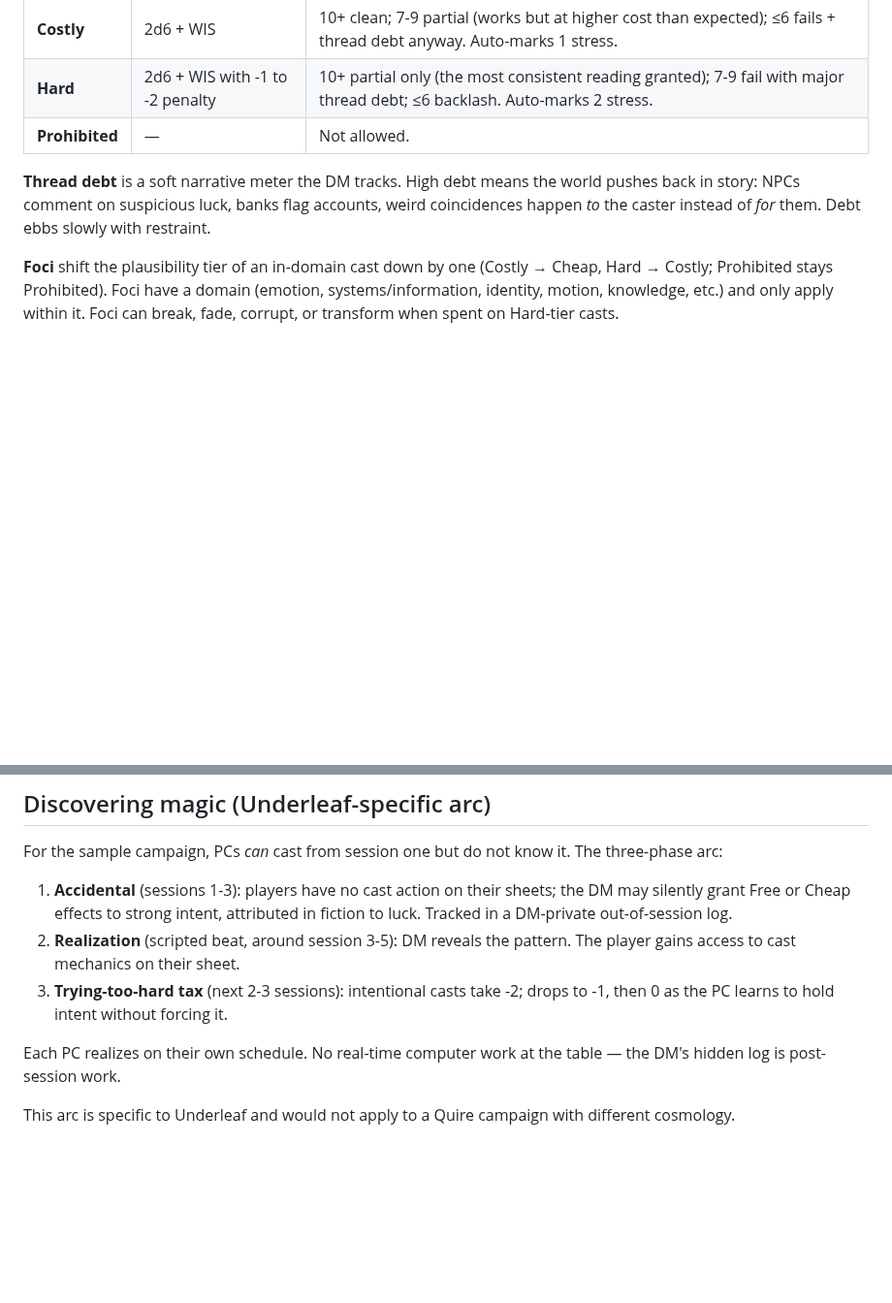
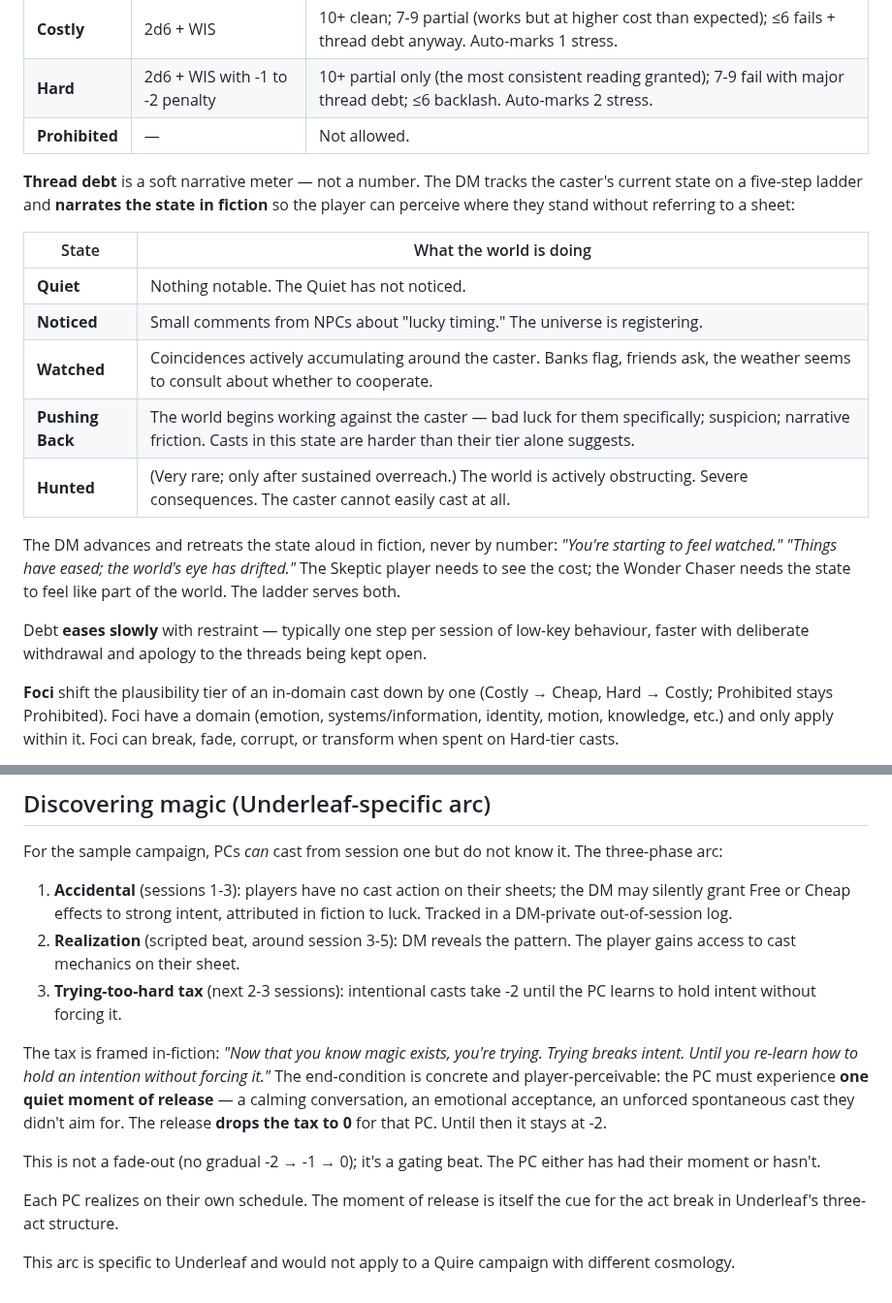
Before and after one commit to gutschke/quire, a Markdown page: design/rules-reference.md, 2 parts joined by grey strips. Shown at 97% size. GitHub-like rendering; blank space fills up the shorter version.

```diff
--- a/design/rules-reference.md
+++ b/design/rules-reference.md
@@ -122,7 +122,19 @@ For the world rationale (The Quiet, plausibility, foci as cognitive anchors), se
 | **Hard** | 2d6 + WIS with -1 to -2 penalty | 10+ partial only (the most consistent reading granted); 7-9 fail with major thread debt; ≤6 backlash. Auto-marks 2 stress. |
 | **Prohibited** | — | Not allowed. |
 
-**Thread debt** is a soft narrative meter the DM tracks. High debt means the world pushes back in story: NPCs comment on suspicious luck, banks flag accounts, weird coincidences happen *to* the caster instead of *for* them. Debt ebbs slowly with restraint.
+**Thread debt** is a soft narrative meter — not a number. The DM tracks the caster's current state on a five-step ladder and **narrates the state in fiction** so the player can perceive where they stand without referring to a sheet:
+
+| State | What the world is doing |
+|---|---|
+| **Quiet** | Nothing notable. The Quiet has not noticed. |
+| **Noticed** | Small comments from NPCs about "lucky timing." The universe is registering. |
+| **Watched** | Coincidences actively accumulating around the caster. Banks flag, friends ask, the weather seems to consult about whether to cooperate. |
+| **Pushing Back** | The world begins working against the caster — bad luck for them specifically; suspicion; narrative friction. Casts in this state are harder than their tier alone suggests. |
+| **Hunted** | (Very rare; only after sustained overreach.) The world is actively obstructing. Severe consequences. The caster cannot easily cast at all. |
+
+The DM advances and retreats the state aloud in fiction, never by number: *"You're starting to feel watched."* *"Things have eased; the world's eye has drifted."* The Skeptic player needs to see the cost; the Wonder Chaser needs the state to feel like part of the world. The ladder serves both.
+
+Debt **eases slowly** with restraint — typically one step per session of low-key behaviour, faster with deliberate withdrawal and apology to the threads being kept open.
 
 **Foci** shift the plausibility tier of an in-domain cast down by one (Costly → Cheap, Hard → Costly; Prohibited stays Prohibited). Foci have a domain (emotion, systems/information, identity, motion, knowledge, etc.) and only apply within it. Foci can break, fade, corrupt, or transform when spent on Hard-tier casts.
 
@@ -165,8 +177,12 @@ For the sample campaign, PCs *can* cast from session one but do not know it. The
 
 1. **Accidental** (sessions 1-3): players have no cast action on their sheets; the DM may silently grant Free or Cheap effects to strong intent, attributed in fiction to luck. Tracked in a DM-private out-of-session log.
 2. **Realization** (scripted beat, around session 3-5): DM reveals the pattern. The player gains access to cast mechanics on their sheet.
-3. **Trying-too-hard tax** (next 2-3 sessions): intentional casts take -2; drops to -1, then 0 as the PC learns to hold intent without forcing it.
+3. **Trying-too-hard tax** (next 2-3 sessions): intentional casts take -2 until the PC learns to hold intent without forcing it.
 
-Each PC realizes on their own schedule. No real-time computer work at the table — the DM's hidden log is post-session work.
+The tax is framed in-fiction: *"Now that you know magic exists, you're trying. Trying breaks intent. Until you re-learn how to hold an intention without forcing it."* The end-condition is concrete and player-perceivable: the PC must experience **one quiet moment of release** — a calming conversation, an emotional acceptance, an unforced spontaneous cast they didn't aim for. The release **drops the tax to 0** for that PC. Until then it stays at -2.
+
+This is not a fade-out (no gradual -2 → -1 → 0); it's a gating beat. The PC either has had their moment or hasn't.
+
+Each PC realizes on their own schedule. The moment of release is itself the cue for the act break in Underleaf's three-act structure.
 
 This arc is specific to Underleaf and would not apply to a Quire campaign with different cosmology.
```
Also changed, not shown: design/authoring.md (+32 -0 lines).
